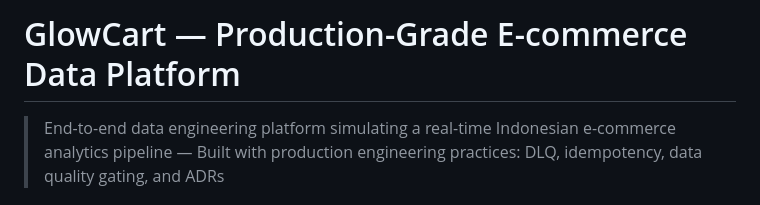
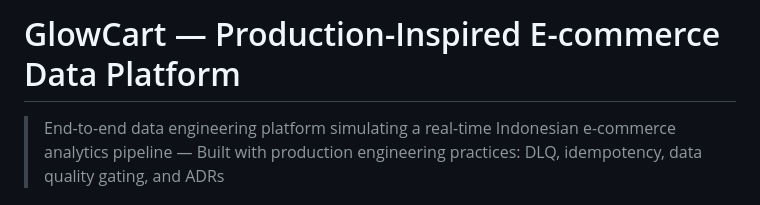
Before and after one commit to KMoex-HZ/glowcart, a Markdown page: README.md, the part around the change. Rendered like a GitHub page.

Commit message:
docs: update README.md

```diff
--- a/README.md
+++ b/README.md
@@ -1,4 +1,4 @@
-# GlowCart — Production-Grade E-commerce Data Platform
+# GlowCart — Production-Inspired E-commerce Data Platform
 
 > End-to-end data engineering platform simulating a real-time Indonesian e-commerce analytics pipeline — Built with production engineering practices: DLQ, idempotency, data quality gating, and ADRs
 
```
